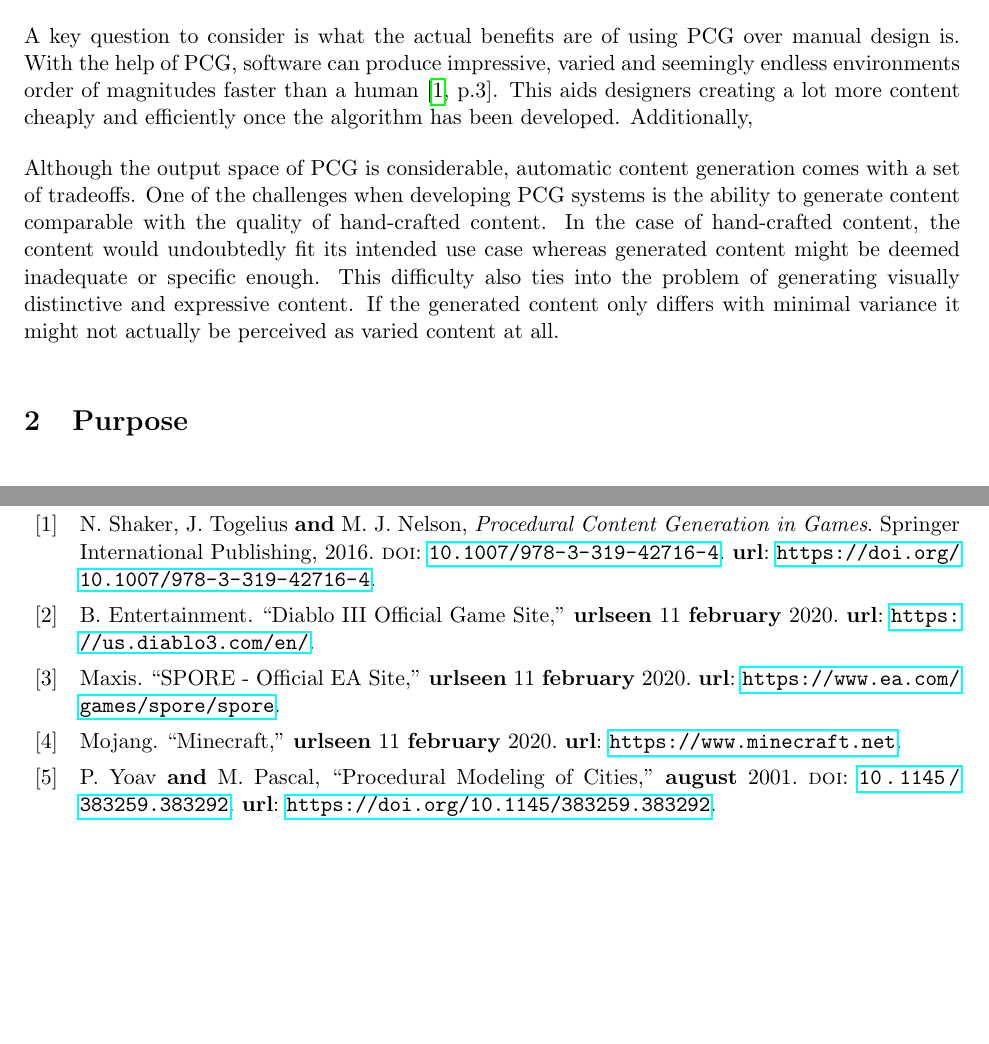
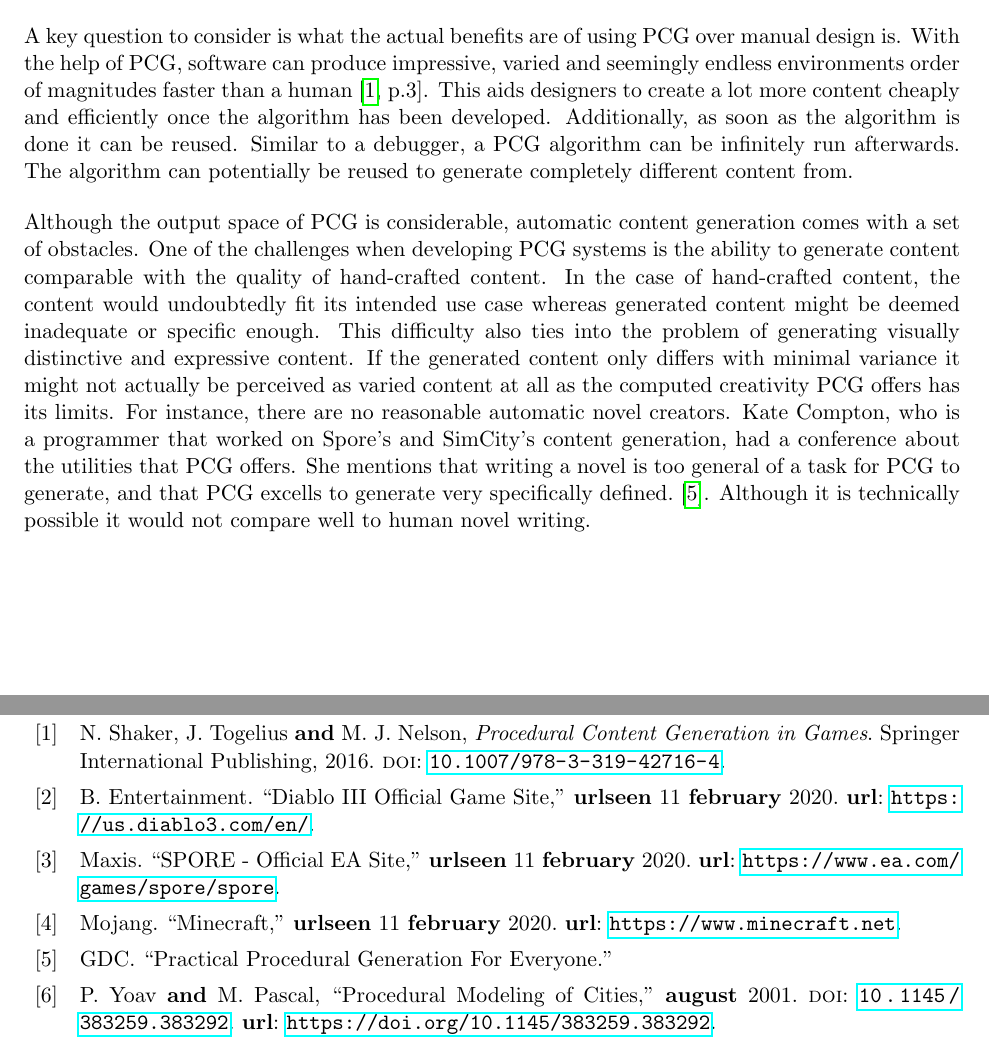
Before and after one commit to DATX02-20-02/Report, a LaTeX document (main.tex, which reads refs.bib, tex/background.tex): two parts of pages 5 and 25 of 25, joined at a grey line, cut so that both start at the same text, the shorter picture padded with empty space. Compiled offline with pdfLaTeX.

Commit message:
Flesh out cons

```diff
--- a/refs.bib
+++ b/refs.bib
@@ -9,7 +9,6 @@
 
 @book{PCG_in_games,
     doi       = {10.1007/978-3-319-42716-4},
-    url       = {https://doi.org/10.1007/978-3-319-42716-4},
     year      = {2016},
     publisher = {Springer International Publishing},
     author    = {Noor Shaker and Julian Togelius and Mark J. Nelson},
@@ -18,3 +23,7 @@
+    author    = "GDC",
+    title     = "Practical Procedural Generation For Everyone"
+}
+
 
 @ONLINE{diablo,
     author    = "Blizzard Entertainment",
--- a/tex/background.tex
+++ b/tex/background.tex
@@ -18,11 +18,12 @@ Evident from the use of PCG in big commercial games there is a demand from the g
 % pros & cons
 A key question to consider is what the actual benefits are of using PCG over manual design is.
 With the help of PCG, software can produce impressive, varied and seemingly endless environments order of magnitudes faster than a human~\cite[p.3]{PCG_in_games}.
-This aids designers creating a lot more content cheaply and efficiently once the algorithm has been developed.
-Additionally,
+This aids designers to create a lot more content cheaply and efficiently once the algorithm has been developed.
+Additionally, as soon as the algorithm is done it can be reused. Similar to a debugger, a PCG algorithm can be infinitely run afterwards. The algorithm can potentially be reused to generate completely different content from.
 
-Although the output space of PCG is considerable, automatic content generation comes with a set of tradeoffs.
+Although the output space of PCG is considerable, automatic content generation comes with a set of obstacles.
 One of the challenges when developing PCG systems is the ability to generate content comparable with the quality of hand-crafted content.
 In the case of hand-crafted content, the content would undoubtedly fit its intended use case whereas generated content might be deemed inadequate or specific enough.
 This difficulty also ties into the problem of generating visually distinctive and expressive content.
-If the generated content only differs with minimal variance it might not actually be perceived as varied content at all.
+If the generated content only differs with minimal variance it might not actually be perceived as varied content at all as
+the computed creativity PCG offers has its limits. For instance, there are no reasonable automatic novel creators. Kate Compton, who is a programmer that worked on Spore's and SimCity's content generation, had a conference about the utilities that PCG offers. She mentions that writing a novel is too general of a task for PCG to generate, and that PCG excells to generate very specifically defined.~\cite{PCG_for_everyone}. Although it is technically possible it would not compare well to human novel writing.
```
Also changed, not shown: refs.bib (6 more changed lines).
